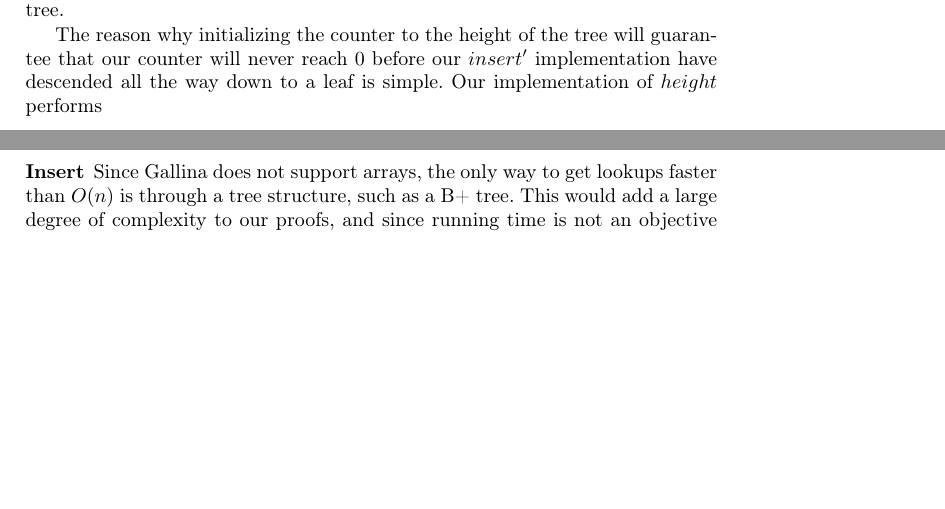
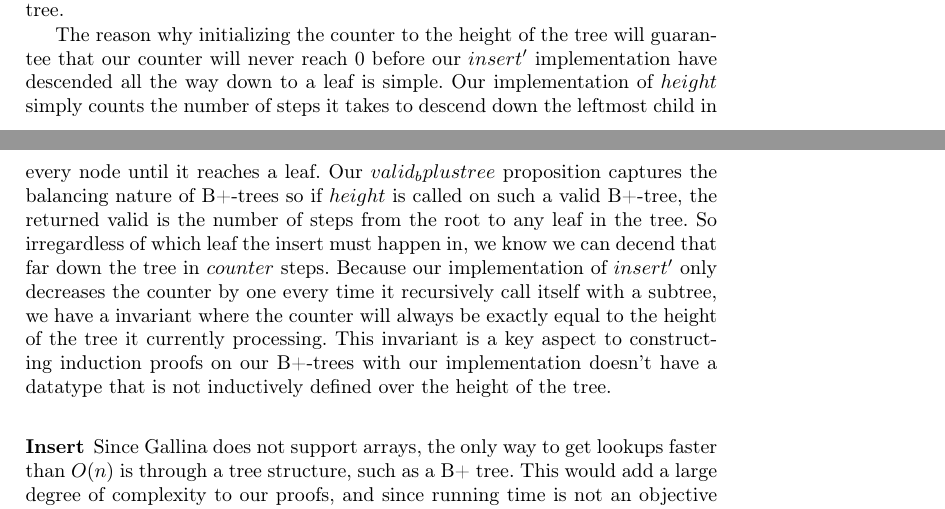
Before and after one commit to nicolaidahl/BPlusTrees, a LaTeX thesis (report/BPlusTree-report.tex, which reads report/sections/03.ProblemAnalysis.tex): two parts of pages 3 and 4 of 4, joined at a grey line, cut so that both start at the same text, the shorter picture padded with empty space. Compiled offline with pdfLaTeX.

Commit message:
More writing on the reason for having the 'counter'-argument

```diff
--- a/report/sections/03.ProblemAnalysis.tex
+++ b/report/sections/03.ProblemAnalysis.tex
@@ -50,7 +50,7 @@
 \paragraph{}
 Both our $insert$ and $search$ are recursive function recursing over a descending parameter $counter$. The reason for introducing this parameter is to serve as a recursion terminator. Because our inductive type for B+-trees consists of a nesting of two inductive datatypes that are not mutually recursive, Coq is unable to reason about instances of $bplustree$ has a recursively decreasing argument. Since a key requirement for recursive Coq functions is that they must contain a decreasing argument, we introduced this notion of a counter that we will decrease by one every time we decent one down to a subtree. If the counter ever reaches $0$, the recursion stops. This means that should the counter ever reach $0$ before we have descended all the way down the tree, a wrong result will be given. To ensure this never happens, we always initialize the counter to the height of the tree.
 
-The reason why initializing the counter to the height of the tree will guarantee that our counter will never reach $0$ before our $insert'$ implementation have descended all the way down to a leaf is simple. Our implementation of $height$ performs
+The reason why initializing the counter to the height of the tree will guarantee that our counter will never reach $0$ before our $insert'$ implementation have descended all the way down to a leaf is simple. Our implementation of $height$ simply counts the number of steps it takes to descend down the leftmost child in every node until it reaches a leaf. Our $valid_bplustree$ proposition captures the balancing nature of B+-trees so if $height$ is called on such a valid B+-tree, the returned valid is the number of steps from the root to any leaf in the tree. So irregardless of which leaf the insert must happen in, we know we can decend that far down the tree in $counter$ steps. Because our implementation of $insert'$ only decreases the counter by one every time it recursively call itself with a subtree, we have a invariant where the counter will always be exactly equal to the height of the tree it currently processing. This invariant is a key aspect to constructing induction proofs on our B+-trees with our implementation doesn't have a datatype that is not inductively defined over the height of the tree.
 
 \subsubsection{Insert}
 Since Gallina does not support arrays, the only way to get lookups faster than $O(n)$ is through a tree structure, such as a B+ tree. This would add a large degree of complexity to our proofs, and since running time is not an objective of this project, it has been deemed out of scope.
```
